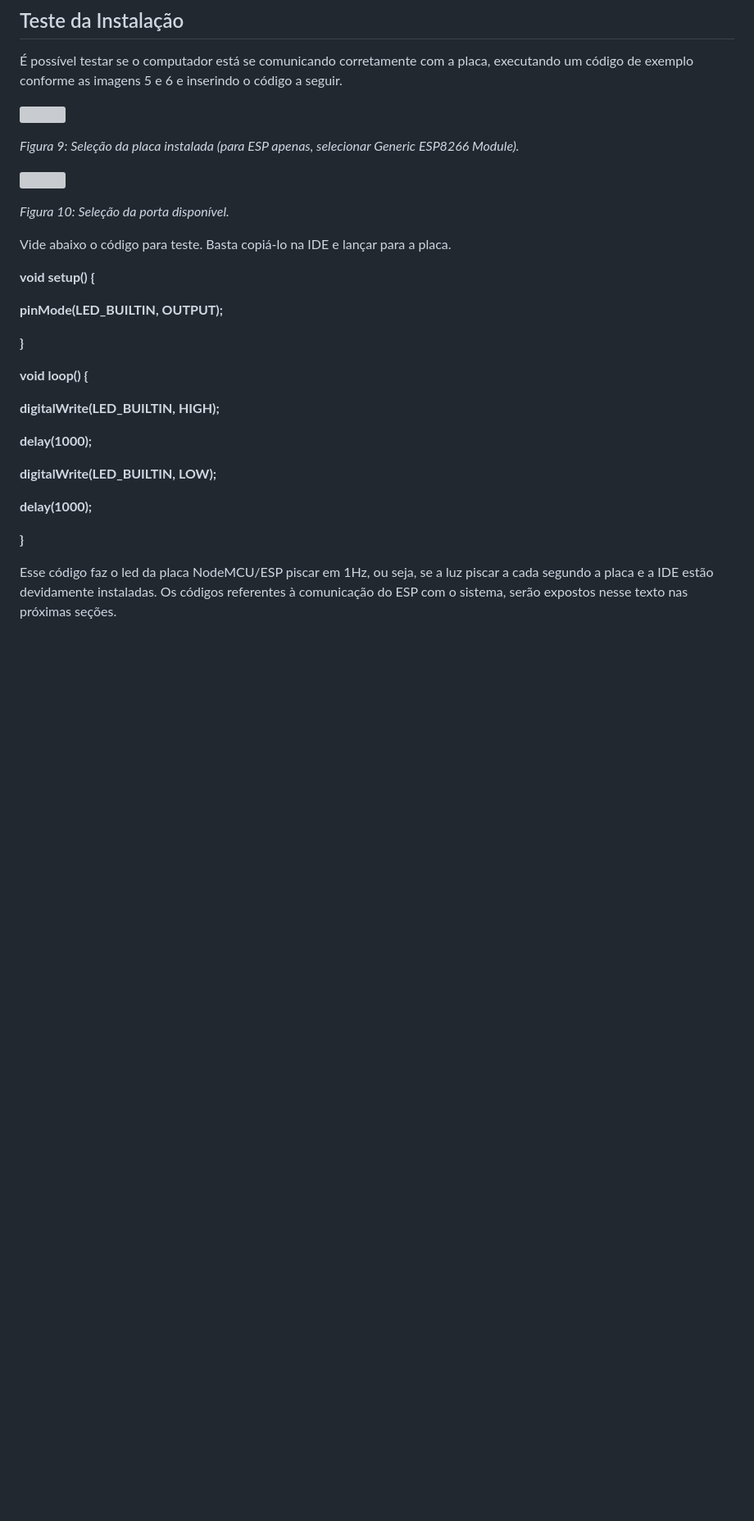
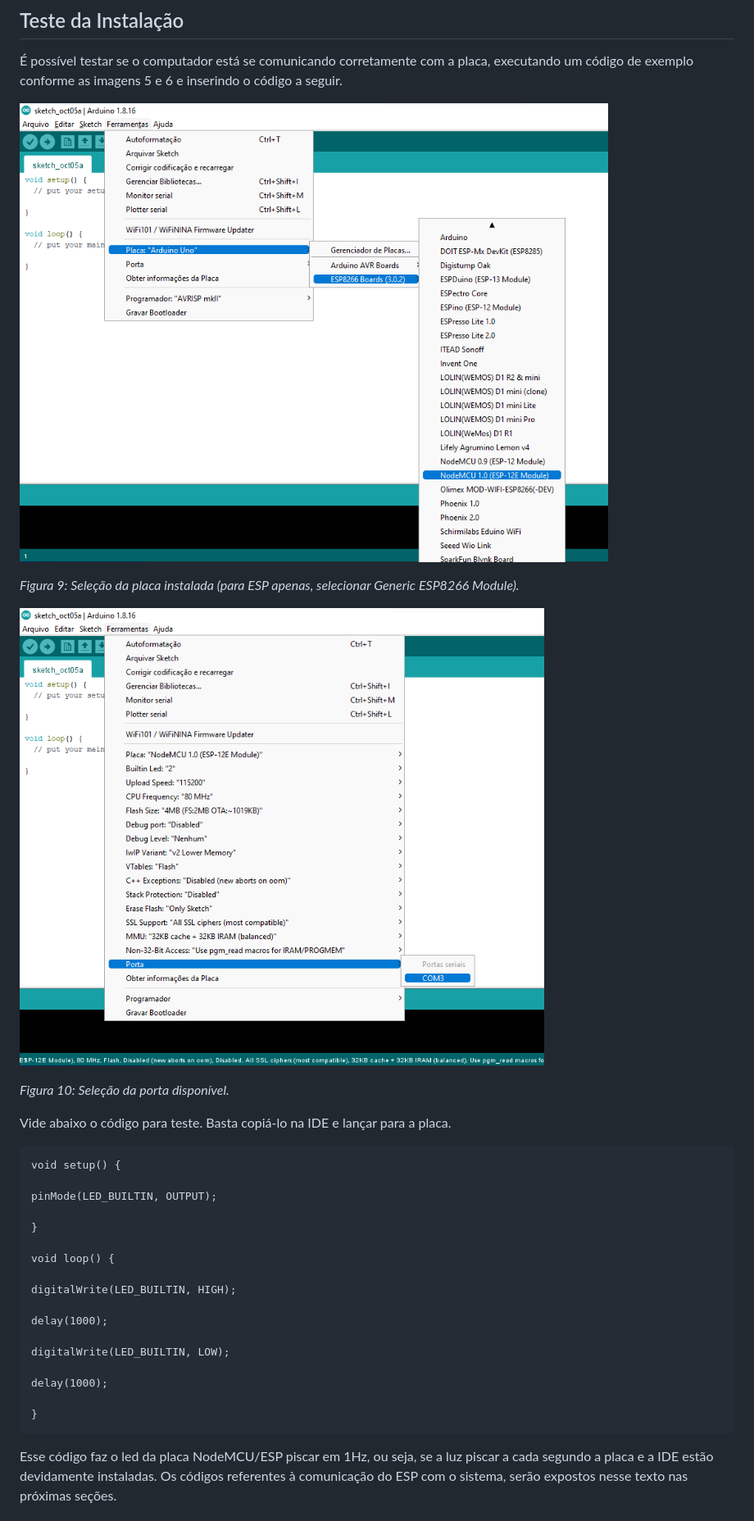
Before and after one commit to mwsprotte/repositorio-sistema-iot, a Markdown page: README.md, the part around the change printed below. Shown: that part at 82% size. Drawn GitHub-style; blank space fills up the shorter version; grey boxes are pictures that could not be loaded.

````diff
--- a/README.md
+++ b/README.md
@@ -121,33 +126,35 @@ Feito todos esses passos, carrega-se o código para o ESP e quando finalizado pr
 
 É possível testar se o computador está se comunicando corretamente com a placa, executando um código de exemplo conforme as imagens 5 e 6 e inserindo o código a seguir.
 
-![](RackMultipart20221215-1-x6nkwu_html_672a38ac1f895978.png)
+![](./images/9.png)
 
 _Figura 9: Seleção da placa instalada (para ESP apenas, selecionar Generic ESP8266 Module)._
 
-![](RackMultipart20221215-1-x6nkwu_html_1d43c51f418d6428.png)
+![](./images/10.png)
 
 _Figura 10: Seleção da porta disponível._
 
 Vide abaixo o código para teste. Basta copiá-lo na IDE e lançar para a placa.
 
-**void setup() {**
+```
+void setup() {
 
-**pinMode(LED\_BUILTIN, OUTPUT);**
+pinMode(LED_BUILTIN, OUTPUT);
 
-**}**
+}
 
-**void loop() {**
+void loop() {
 
-**digitalWrite(LED\_BUILTIN, HIGH);**
+digitalWrite(LED_BUILTIN, HIGH);
 
-**delay(1000);**
+delay(1000);
 
-**digitalWrite(LED\_BUILTIN, LOW);**
+digitalWrite(LED_BUILTIN, LOW);
 
-**delay(1000);**
+delay(1000);
 
-**}**
+}
+```
 
 Esse código faz o led da placa NodeMCU/ESP piscar em 1Hz, ou seja, se a luz piscar a cada segundo a placa e a IDE estão devidamente instaladas. Os códigos referentes à comunicação do ESP com o sistema, serão expostos nesse texto nas próximas seções.
 
````
Also changed, not shown: other parts of README.md (+38 -27 lines), images/16.png (added), 26 other files.
